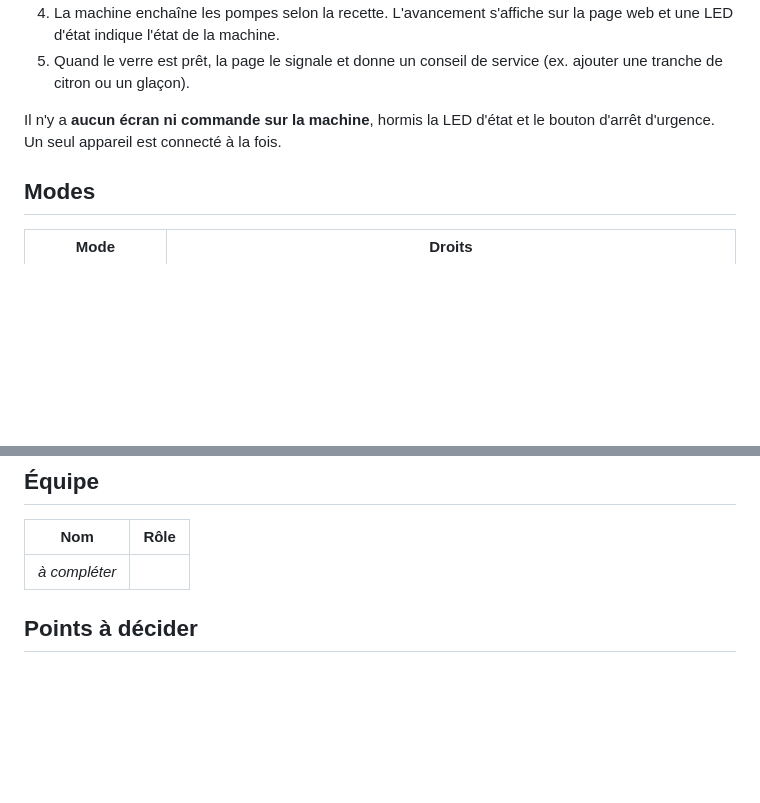
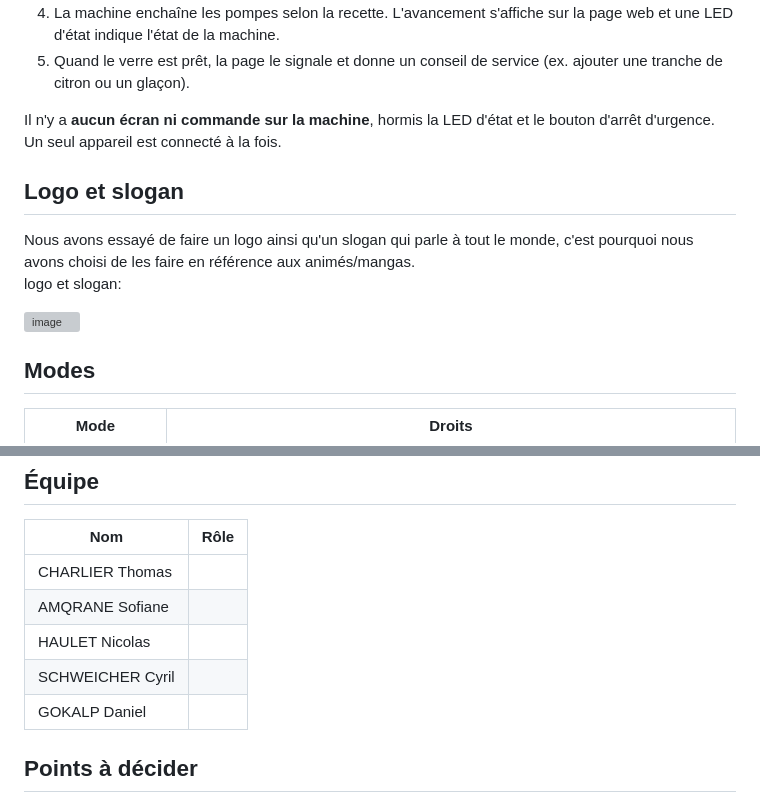
Before and after one commit to Zdf667/Projet-Integration, a Markdown page: README.md, 2 parts joined by grey strips. Drawn GitHub-style; blank space fills up the shorter version; grey boxes are pictures that could not be loaded.

Commit message:
Update README with logo and team information
Added logo and team members to the README.

```diff
--- a/README.md
+++ b/README.md
@@ -13,6 +13,13 @@ Machine à cocktail automatique pilotée par une page web en Wi-Fi. Quatre réci
 5. Quand le verre est prêt, la page le signale et donne un conseil de service (ex. ajouter une tranche de citron ou un glaçon).
 
 Il n'y a **aucun écran ni commande sur la machine**, hormis la LED d'état et le bouton d'arrêt d'urgence. Un seul appareil est connecté à la fois.
+
+## Logo et slogan
+Nous avons essayé de faire un logo ainsi qu'un slogan qui parle à tout le monde, c'est pourquoi nous avons choisi de les faire en référence aux animés/mangas.
+logo et slogan:
+
+<img width="2752" height="1536" alt="image" src="https://github.com/user-attachments/assets/226253c9-73fb-4d62-b971-09eda9df2b9b" />
+
 
 ## Modes
 
@@ -105,8 +112,13 @@ Projet-Integration/
 ## Équipe
 
 | Nom | Rôle |
-|---|---|
-| *à compléter* | |
+|-----|------|
+| CHARLIER Thomas | |
+| AMQRANE Sofiane | |
+| HAULET Nicolas  | |
+| SCHWEICHER Cyril| |
+| GOKALP Daniel   | |
+
 
 ## Points à décider
 
```
